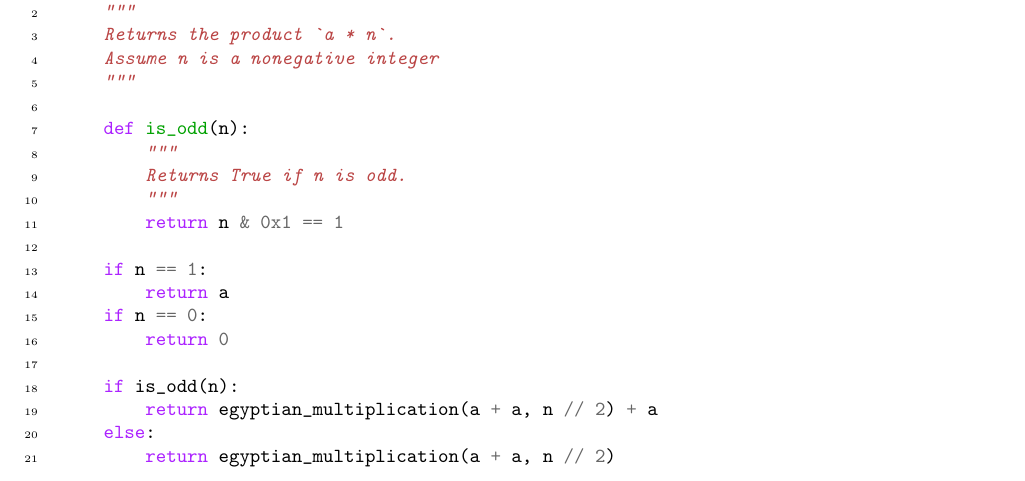
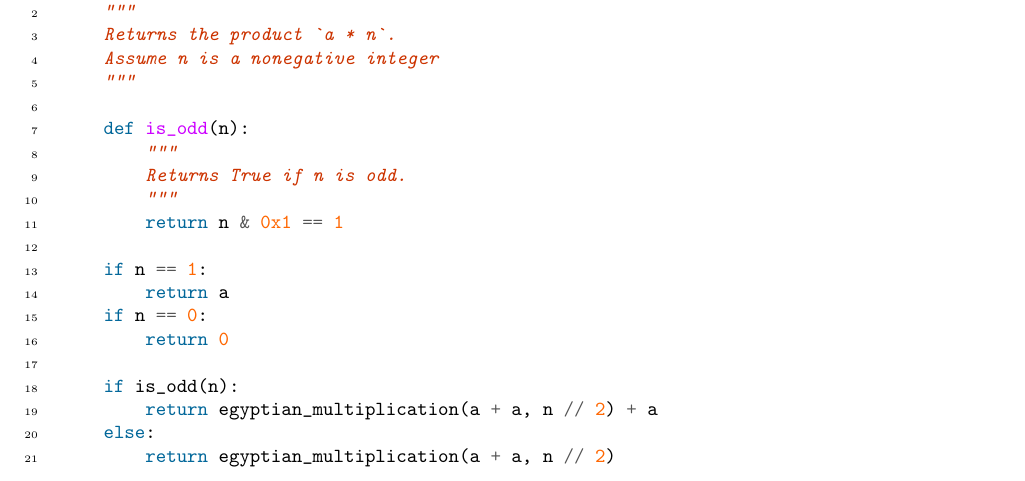
Before and after one commit to jackpotrykus/tex-templates, a LaTeX problem sheet (example.tex, which reads hw_preamble.tex): part of page 2 of 2, cut so that both start at the same text. Compiled offline with pdfLaTeX.

Commit message:
minted style

```diff
--- a/hw_preamble.tex
+++ b/hw_preamble.tex
@@ -65,7 +65,7 @@
 \makeatother
 
 % Package `minted`: setup
-\usemintedstyle{emacs}
+\usemintedstyle{manni}
 
 % Package `tcolorbox`: setup, `answer` and `ans` environment declarations
 \tcbuselibrary{many}
```
